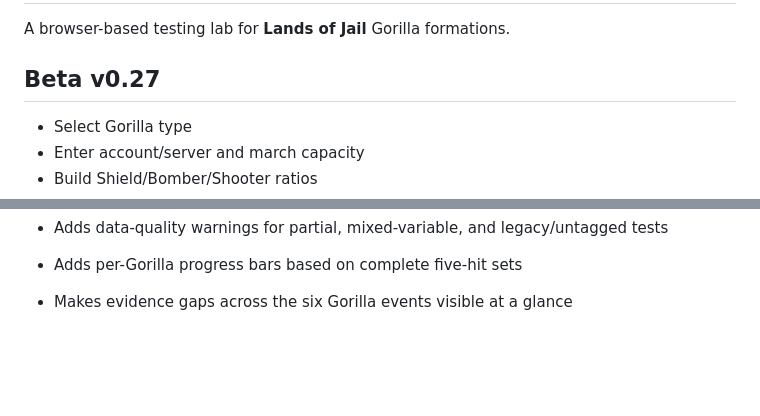
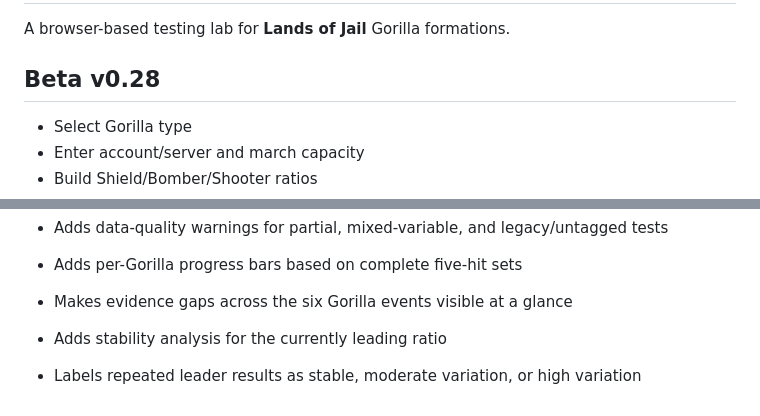
Before and after one commit to Yisdiren/loj-gorilla-lab, a Markdown page: README.md, 2 parts joined by grey strips. Rendered like a GitHub page; blank space fills up the shorter version.

Commit message:
Document Beta v0.28 leader stability

```diff
--- a/README.md
+++ b/README.md
@@ -2,7 +2,7 @@
 
 A browser-based testing lab for **Lands of Jail** Gorilla formations.
 
-## Beta v0.27
+## Beta v0.28
 - Select Gorilla type
 - Enter account/server and march capacity
 - Build Shield/Bomber/Shooter ratios
@@ -112,3 +112,6 @@ Created for community testing by **Stiletto**.
 
 - Adds per-Gorilla progress bars based on complete five-hit sets
 - Makes evidence gaps across the six Gorilla events visible at a glance
+
+- Adds stability analysis for the currently leading ratio
+- Labels repeated leader results as stable, moderate variation, or high variation
```
